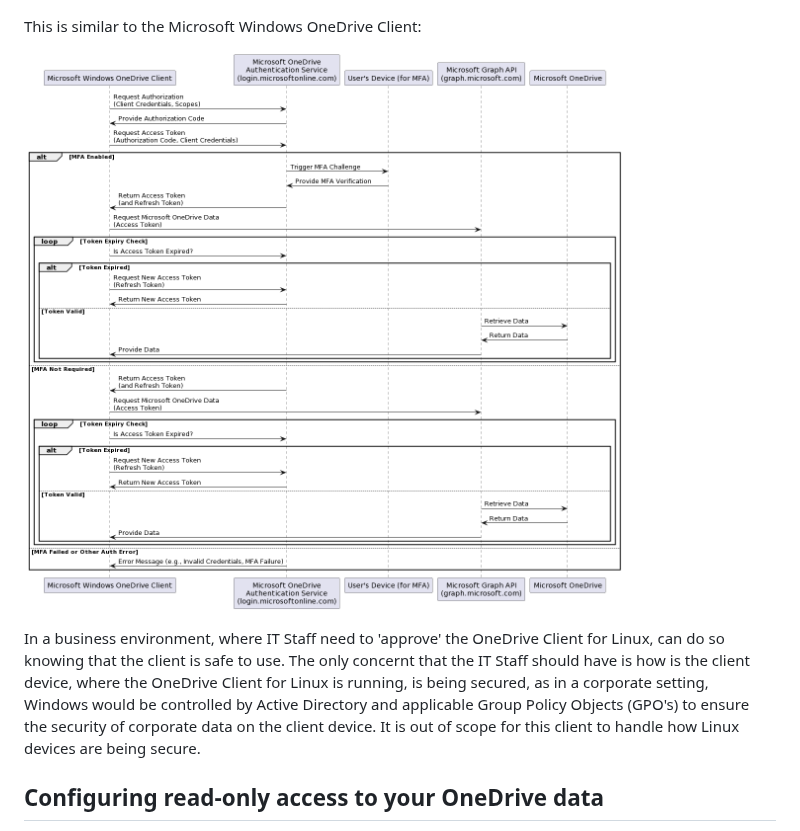
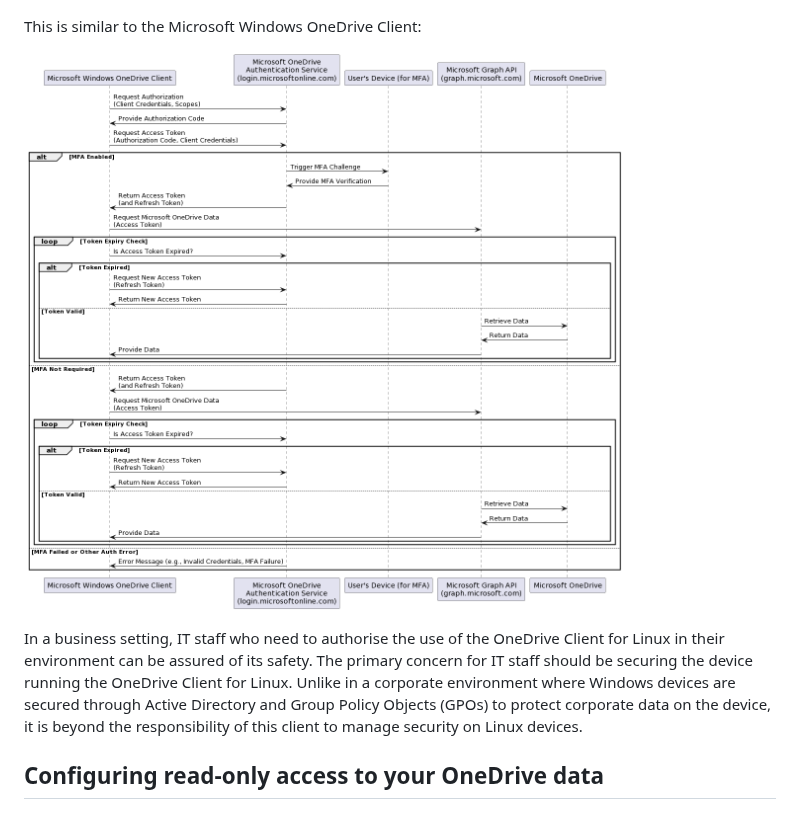
Before and after one commit to abraunegg/onedrive, a Markdown page: docs/application-security.md, the part around one of its changes. GitHub-like rendering.

```diff
--- a/docs/application-security.md
+++ b/docs/application-security.md
@@ -75,5 +75,5 @@ This is similar to the Microsoft Windows OneDrive Client:
 
-In a business environment, where IT Staff need to 'approve' the OneDrive Client for Linux, can do so knowing that the client is safe to use. The only concernt that the IT Staff should have is how is the client device, where the OneDrive Client for Linux is running, is being secured, as in a corporate setting, Windows would be controlled by Active Directory and applicable Group Policy Objects (GPO's) to ensure the security of corporate data on the client device. It is out of scope for this client to handle how Linux devices are being secure.
+In a business setting, IT staff who need to authorise the use of the OneDrive Client for Linux in their environment can be assured of its safety. The primary concern for IT staff should be securing the device running the OneDrive Client for Linux. Unlike in a corporate environment where Windows devices are secured through Active Directory and Group Policy Objects (GPOs) to protect corporate data on the device, it is beyond the responsibility of this client to manage security on Linux devices.
 
 ## Configuring read-only access to your OneDrive data
 In some situations, it may be desirable to configure the OneDrive Client for Linux totally in read-only operation.
```
Also changed, not shown: other parts of docs/application-security.md (+1 -1 lines), docs/client-architecture.md (added), docs/puml/database_schema.png (added), 1 other file.
